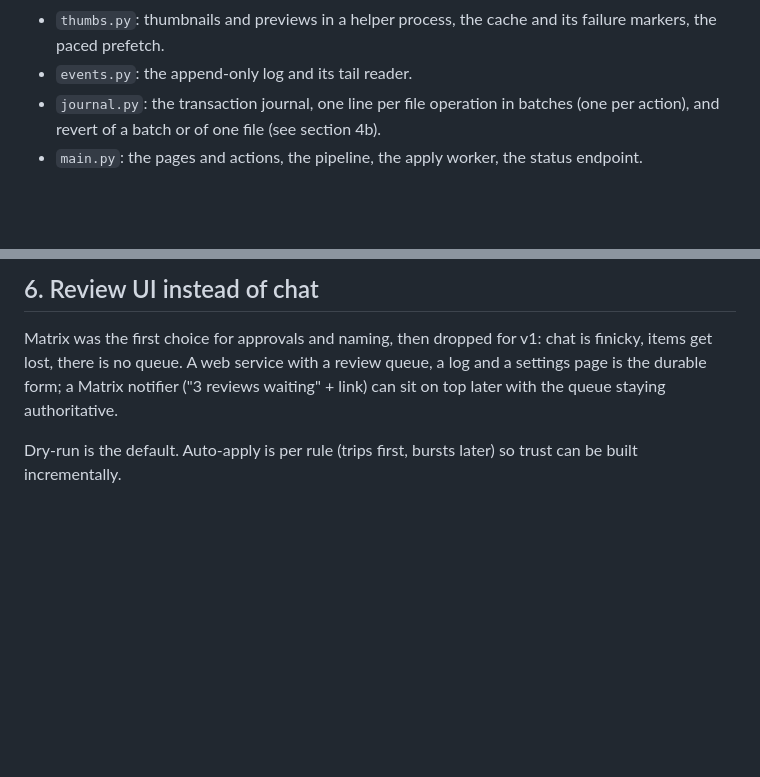
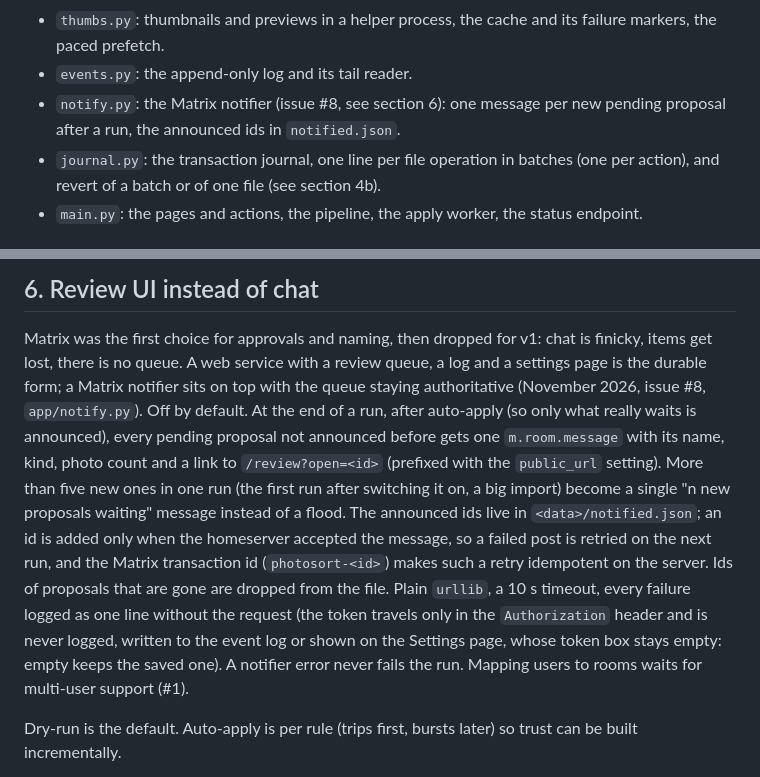
Before and after one commit to PhilippMundhenk/photosort, a Markdown page: docs/DESIGN.md, 2 parts joined by grey strips. GitHub-like rendering; blank space fills up the shorter version.

```diff
--- a/docs/DESIGN.md
+++ b/docs/DESIGN.md
@@ -204,6 +204,8 @@ One package, `app/`, no framework beyond FastAPI and Jinja:
 - `thumbs.py`: thumbnails and previews in a helper process, the cache and its failure markers,
   the paced prefetch.
 - `events.py`: the append-only log and its tail reader.
+- `notify.py`: the Matrix notifier (issue #8, see section 6): one message per new pending
+  proposal after a run, the announced ids in `notified.json`.
 - `journal.py`: the transaction journal, one line per file operation in batches (one per action),
   and revert of a batch or of one file (see section 4b).
 - `main.py`: the pages and actions, the pipeline, the apply worker, the status endpoint.
@@ -282,8 +284,20 @@ Polling every N minutes instead of inotify, because inotify is unreliable over S
 
 Matrix was the first choice for approvals and naming, then dropped for v1: chat is finicky,
 items get lost, there is no queue. A web service with a review queue, a log and a settings
-page is the durable form; a Matrix notifier ("3 reviews waiting" + link) can sit on top later
-with the queue staying authoritative.
+page is the durable form; a Matrix notifier sits on top with the queue staying authoritative
+(November 2026, issue #8, `app/notify.py`). Off by default. At the end of a run, after
+auto-apply (so only what really waits is announced), every pending proposal not announced
+before gets one `m.room.message` with its name, kind, photo count and a link to
+`/review?open=<id>` (prefixed with the `public_url` setting). More than five new ones in one
+run (the first run after switching it on, a big import) become a single "n new proposals
+waiting" message instead of a flood. The announced ids live in `<data>/notified.json`; an id
+is added only when the homeserver accepted the message, so a failed post is retried on the
+next run, and the Matrix transaction id (`photosort-<id>`) makes such a retry idempotent on
+the server. Ids of proposals that are gone are dropped from the file. Plain `urllib`, a
+10 s timeout, every failure logged as one line without the request (the token travels only
+in the `Authorization` header and is never logged, written to the event log or shown on the
+Settings page, whose token box stays empty: empty keeps the saved one). A notifier error
+never fails the run. Mapping users to rooms waits for multi-user support (#1).
 
 Dry-run is the default. Auto-apply is per rule (trips first, bursts later) so trust can be
 built incrementally.
```
Also changed, not shown: README.md (+7 -1 lines).
